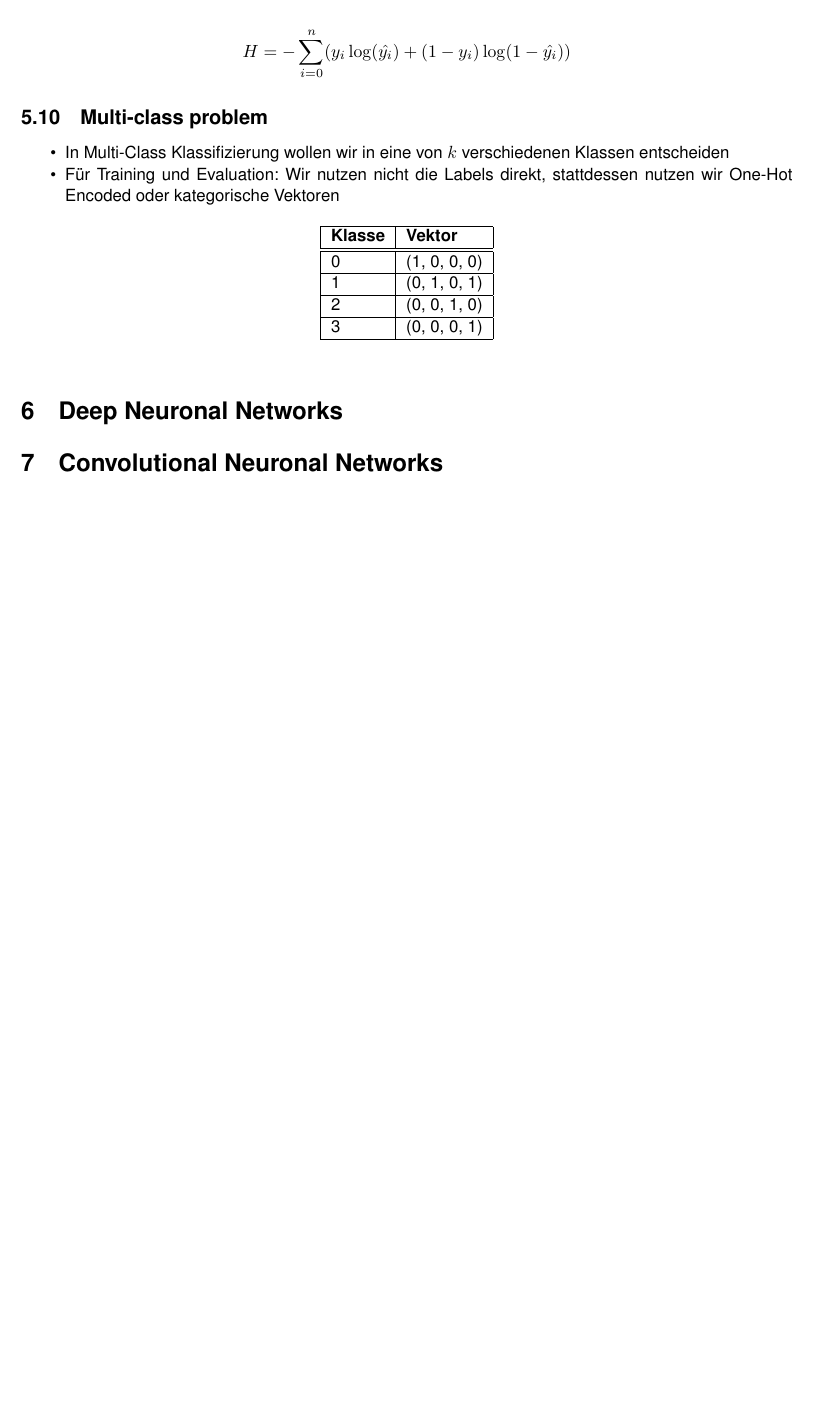
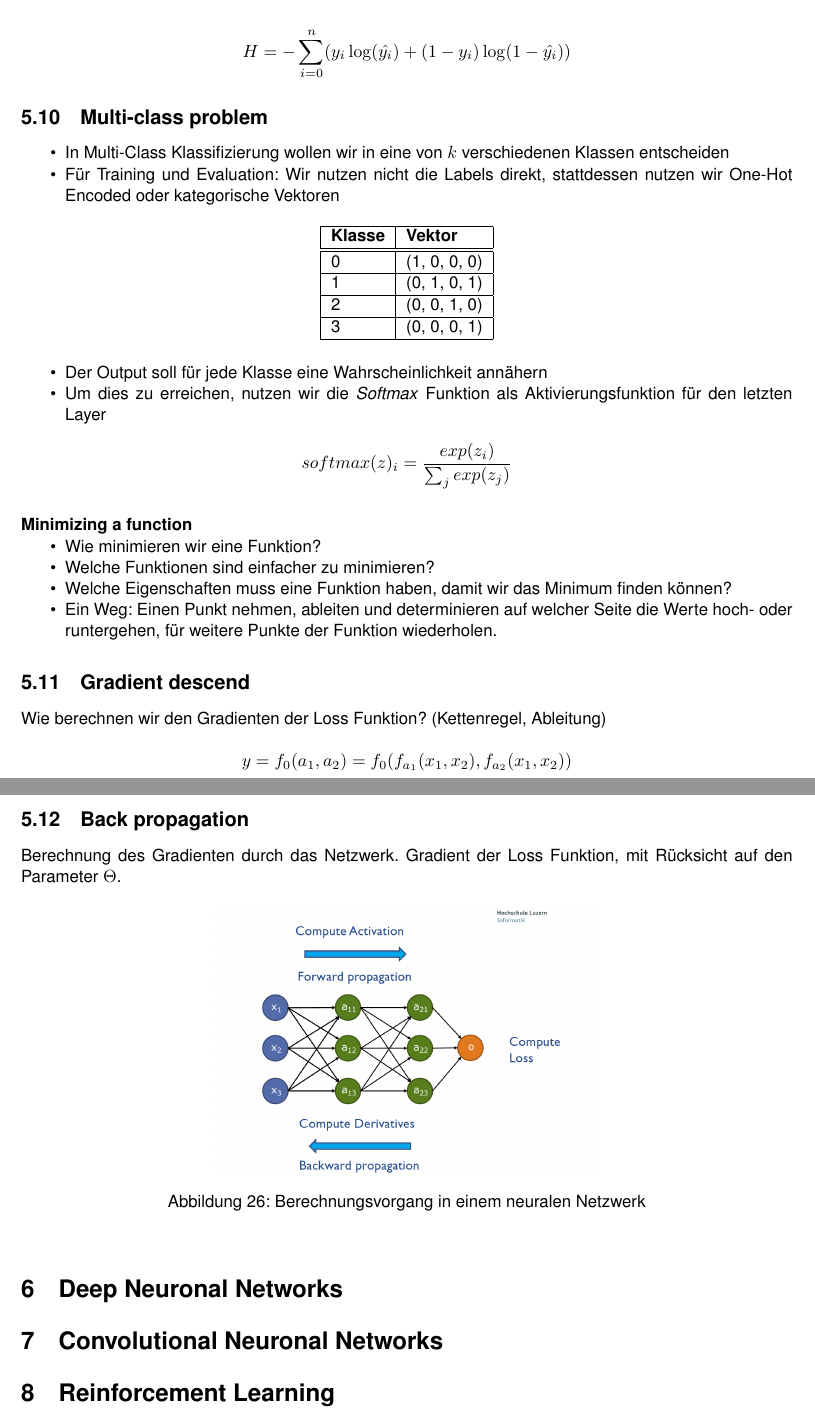
Before and after one commit to madotha/hslu_summaries, a LaTeX document (DL4G/dl4g_summary.tex): part of page 23 of 23 before the commit and two parts of pages 23 and 24 of 24 after it, the two joined at a grey line, cut so that both start at the same text, the shorter picture padded with empty space. Compiled offline with pdfLaTeX.

Commit message:
finished DL4G: NN

```diff
--- a/DL4G/dl4g_summary.tex
+++ b/DL4G/dl4g_summary.tex
@@ -1056,7 +1056,40 @@
 			\end{tabular}
 		\end{table}
 
+		\begin{itemize}
+			\item Der Output soll für jede Klasse eine Wahrscheinlichkeit annähern
+			\item Um dies zu erreichen, nutzen wir die \textit{Softmax} Funktion als Aktivierungsfunktion für den letzten Layer
+		\end{itemize}
 
+		$$ softmax(z)_{i} = \frac{exp(z_{i})}{\sum_{j} exp(z_{j})} $$
+
+		\paragraph{Minimizing a function}
+
+		\begin{itemize}
+			\item Wie minimieren wir eine Funktion?
+			\item Welche Funktionen sind einfacher zu minimieren?
+			\item Welche Eigenschaften muss eine Funktion haben, damit wir das Minimum finden können?
+			\item Ein Weg: Einen Punkt nehmen, ableiten und determinieren auf welcher Seite die Werte hoch- oder runtergehen, für weitere Punkte der Funktion wiederholen.
+		\end{itemize}
+
+		\subsection{Gradient descend}
+
+		Wie berechnen wir den Gradienten der Loss Funktion? (Kettenregel, Ableitung)
+
+		$$ y = f_{0} ( a_1, a_2 ) = f_0 ( f_{a_1} ( x_1, x_2 ), f_{a_2} ( x_1, x_2 ) ) $$
+
+		\newpage
+
+		\subsection{Back propagation}
+
+		Berechnung des Gradienten durch das Netzwerk. Gradient der Loss Funktion, mit Rücksicht auf den Parameter $\Theta$.
+
+		\begin{figure}[htb!]
+			\centering
+			\includegraphics[width=0.5\textwidth]{img/05_neuronal_networks/back_prop.png}
+			\caption{Berechnungsvorgang in einem neuralen Netzwerk}
+			\label{fig:05_neuronet_back_prop}
+		\end{figure}
 
 
 	\section{Deep Neuronal Networks}
@@ -1066,4 +1099,10 @@
 	\section{Convolutional Neuronal Networks}
 
 
+
+	\section{Reinforcement Learning}
+
+
+
+
 \end{document}
```
Also changed, not shown: DL4G/img/05_neuronal_networks/back_prop.png (added).
